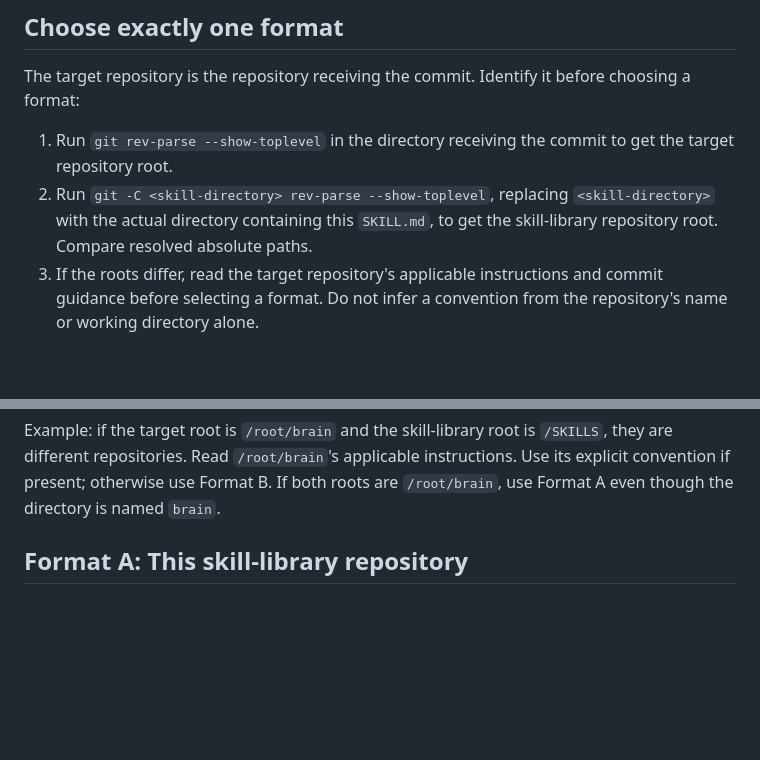
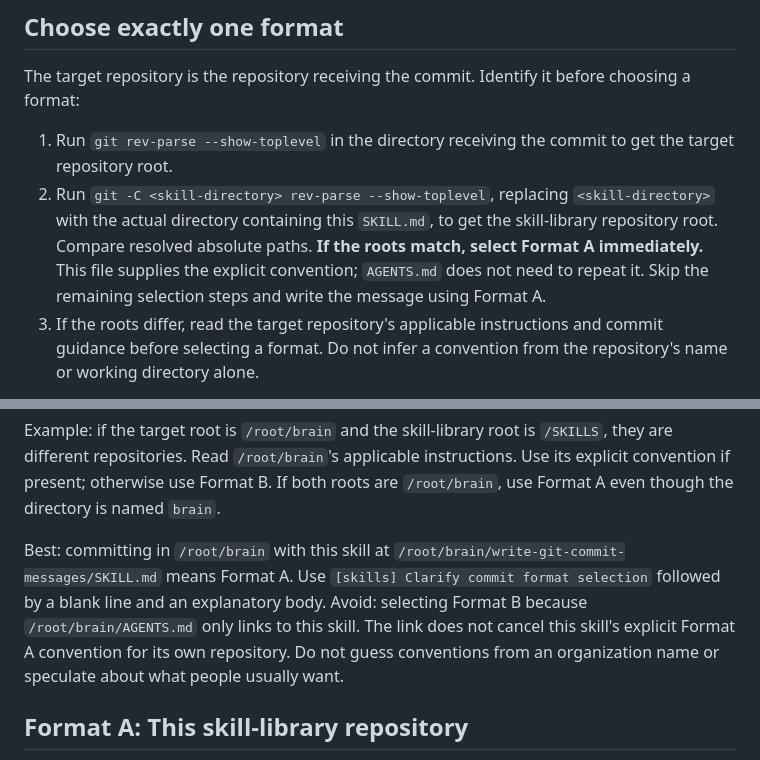
Before and after one commit to TheShellLand/SKILLS, a Markdown page: write-git-commit-messages/SKILL.md, 2 parts joined by grey strips. Rendered like a GitHub page; blank space fills up the shorter version.

Commit message:
[skills] Clarify internal logic for selecting git commit formats
Explicitly specify and clarify the usage of Format A when the target repository root matches the skill library directory location. This ensures consistency between scripts using this skill and maintains compliance with specified project conventions.

```diff
--- a/write-git-commit-messages/SKILL.md
+++ b/write-git-commit-messages/SKILL.md
@@ -15,6 +15,8 @@ The target repository is the repository receiving the commit. Identify it before
 1. Run `git rev-parse --show-toplevel` in the directory receiving the commit to get the target repository root.
 2. Run `git -C <skill-directory> rev-parse --show-toplevel`, replacing `<skill-directory>` with the actual directory
    containing this `SKILL.md`, to get the skill-library repository root. Compare resolved absolute paths.
+   **If the roots match, select Format A immediately.** This file supplies the explicit convention; `AGENTS.md`
+   does not need to repeat it. Skip the remaining selection steps and write the message using Format A.
 3. If the roots differ, read the target repository's applicable instructions and commit guidance before selecting
    a format. Do not infer a convention from the repository's name or working directory alone.
 
@@ -31,6 +33,12 @@ Select the first matching rule below, then stop selecting:
 Example: if the target root is `/root/brain` and the skill-library root is `/SKILLS`, they are different repositories.
 Read `/root/brain`'s applicable instructions. Use its explicit convention if present; otherwise use Format B.
 If both roots are `/root/brain`, use Format A even though the directory is named `brain`.
+
+Best: committing in `/root/brain` with this skill at `/root/brain/write-git-commit-messages/SKILL.md` means Format A.
+Use `[skills] Clarify commit format selection` followed by a blank line and an explanatory body.
+Avoid: selecting Format B because `/root/brain/AGENTS.md` only links to this skill. The link does not cancel this
+skill's explicit Format A convention for its own repository. Do not guess conventions from an organization name
+or speculate about what people usually want.
 
 ## Format A: This skill-library repository
 
```
